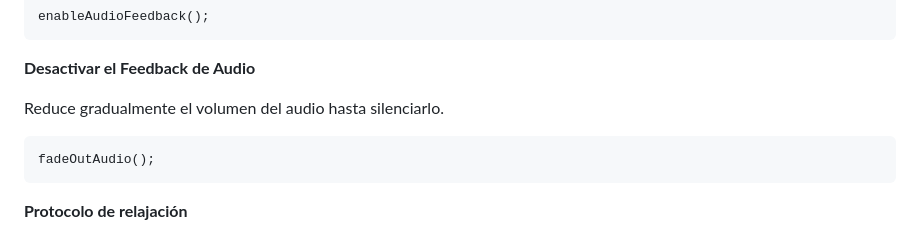
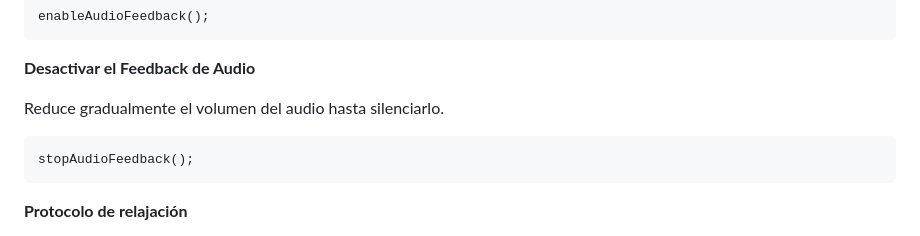
Before and after one commit to felipeuppen/neurofeedback.js, a Markdown page: README.md, the part around the change. GitHub-like rendering.

````diff
--- a/README.md
+++ b/README.md
@@ -66,7 +66,7 @@ enableAudioFeedback();
 
 Reduce gradualmente el volumen del audio hasta silenciarlo.
 ```
-fadeOutAudio();
+stopAudioFeedback();
 ```
 
 **Protocolo de relajación**
````
